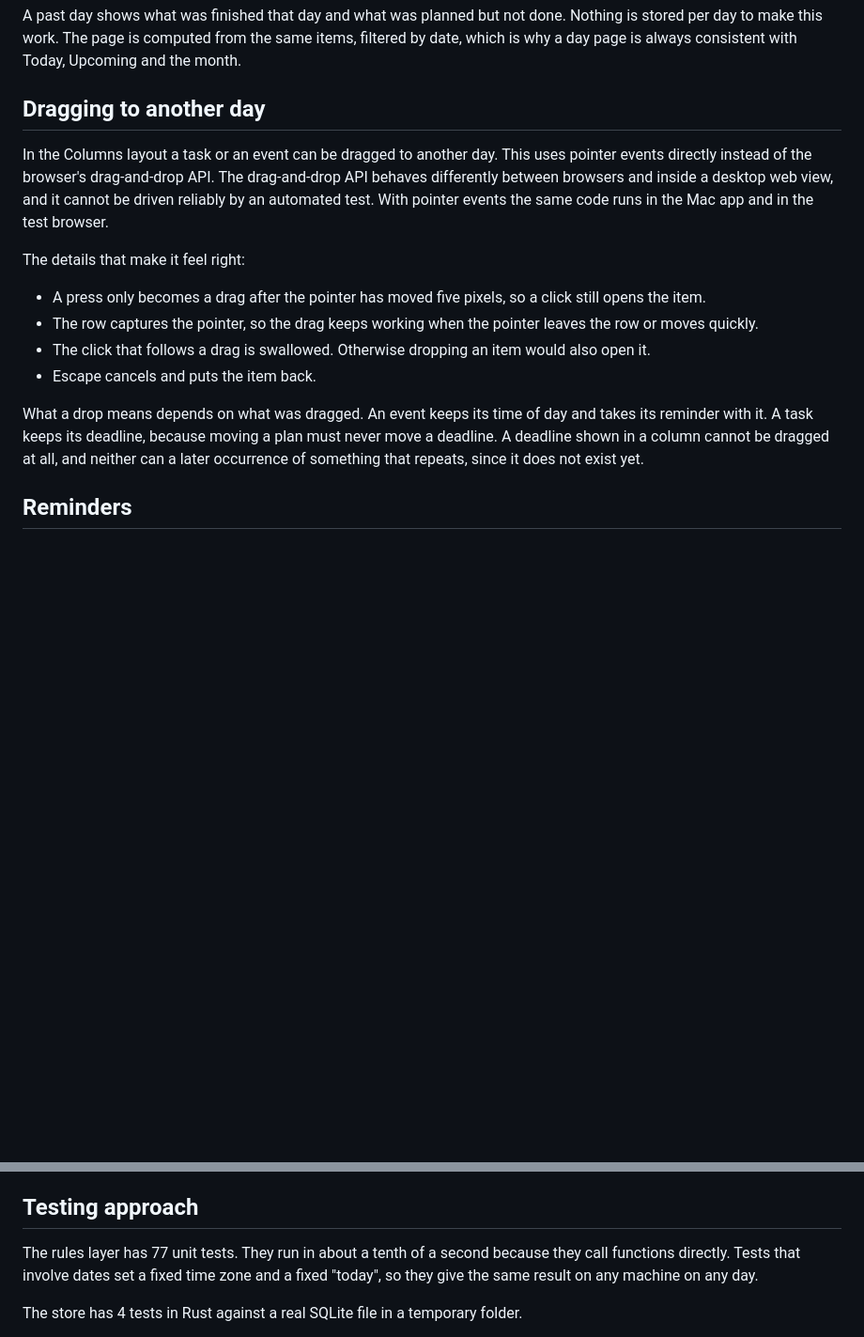
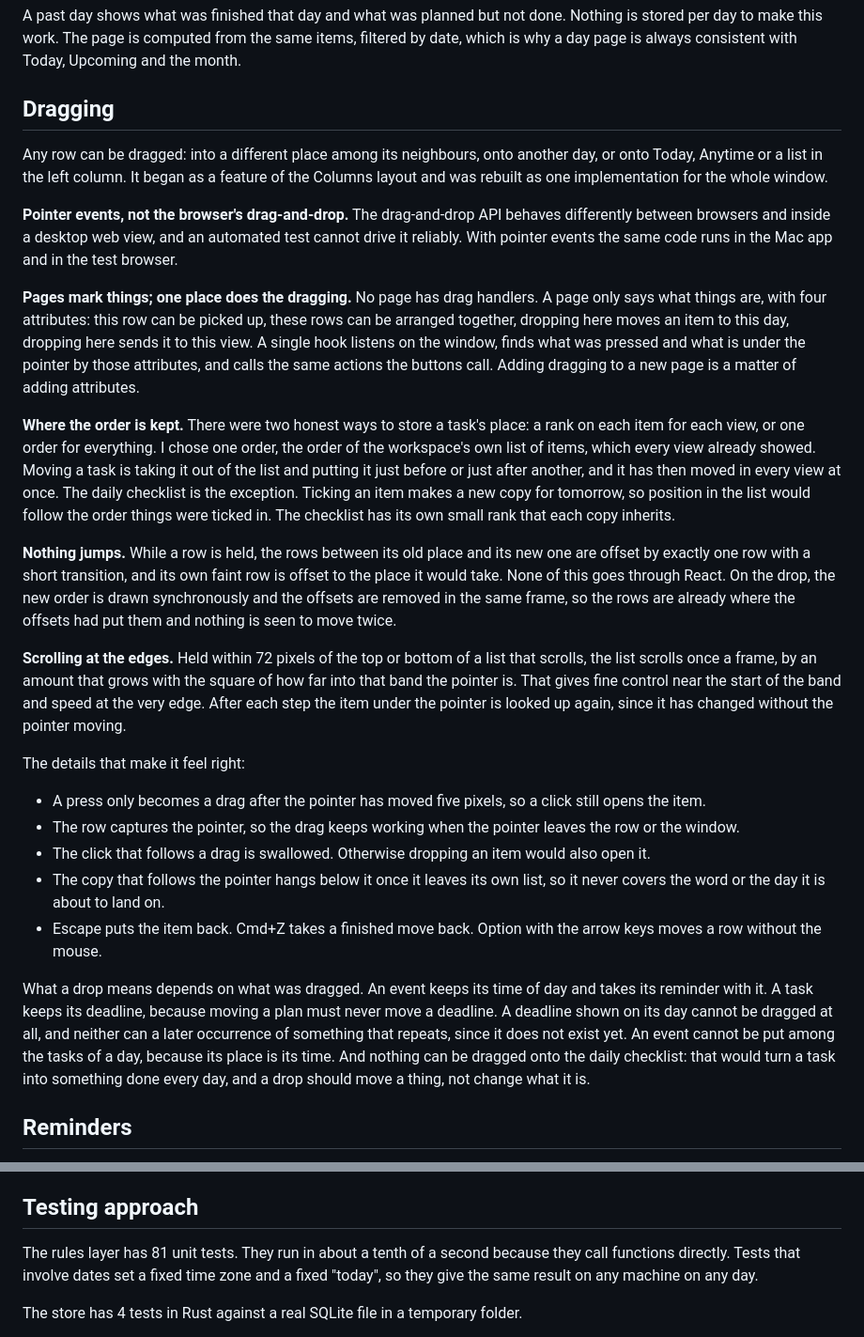
Before and after one commit to joshuajyi/daily-organizer, a Markdown page: docs/ENGINEERING.md, 2 parts joined by grey strips. Shown: that part at 94% size. Drawn GitHub-style; blank space fills up the shorter version.

Commit message:
Describe dragging, with a screenshot taken mid-drag
README: what can be dragged where, the new screenshot, the test counts.
ENGINEERING: the section on dragging rewritten for the whole window: why
pointer events, how pages only mark things, where the order is kept and why
the checklist is the exception, how nothing jumps on the drop, and how the
page scrolls at its edges.
DESIGN: dragging in the table of where things are.

```diff
--- a/docs/ENGINEERING.md
+++ b/docs/ENGINEERING.md
@@ -220,29 +220,70 @@ Nothing is stored per day to make this work. The page is computed from the
 same items, filtered by date, which is why a day page is always consistent
 with Today, Upcoming and the month.
 
-## Dragging to another day
+## Dragging
 
-In the Columns layout a task or an event can be dragged to another day. This
-uses pointer events directly instead of the browser's drag-and-drop API. The
-drag-and-drop API behaves differently between browsers and inside a desktop
-web view, and it cannot be driven reliably by an automated test. With pointer
-events the same code runs in the Mac app and in the test browser.
+Any row can be dragged: into a different place among its neighbours, onto
+another day, or onto Today, Anytime or a list in the left column. It began as
+a feature of the Columns layout and was rebuilt as one implementation for the
+whole window.
+
+**Pointer events, not the browser's drag-and-drop.** The drag-and-drop API
+behaves differently between browsers and inside a desktop web view, and an
+automated test cannot drive it reliably. With pointer events the same code
+runs in the Mac app and in the test browser.
+
+**Pages mark things; one place does the dragging.** No page has drag handlers.
+A page only says what things are, with four attributes: this row can be
+picked up, these rows can be arranged together, dropping here moves an item
+to this day, dropping here sends it to this view. A single hook listens on
+the window, finds what was pressed and what is under the pointer by those
+attributes, and calls the same actions the buttons call. Adding dragging to
+a new page is a matter of adding attributes.
+
+**Where the order is kept.** There were two honest ways to store a task's
+place: a rank on each item for each view, or one order for everything. I
+chose one order, the order of the workspace's own list of items, which every
+view already showed. Moving a task is taking it out of the list and putting
+it just before or just after another, and it has then moved in every view at
+once. The daily checklist is the exception. Ticking an item makes a new copy
+for tomorrow, so position in the list would follow the order things were
+ticked in. The checklist has its own small rank that each copy inherits.
+
+**Nothing jumps.** While a row is held, the rows between its old place and
+its new one are offset by exactly one row with a short transition, and its
+own faint row is offset to the place it would take. None of this goes
+through React. On the drop, the new order is drawn synchronously and the
+offsets are removed in the same frame, so the rows are already where the
+offsets had put them and nothing is seen to move twice.
+
+**Scrolling at the edges.** Held within 72 pixels of the top or bottom of a
+list that scrolls, the list scrolls once a frame, by an amount that grows
+with the square of how far into that band the pointer is. That gives fine
+control near the start of the band and speed at the very edge. After each
+step the item under the pointer is looked up again, since it has changed
+without the pointer moving.
 
 The details that make it feel right:
 
 - A press only becomes a drag after the pointer has moved five pixels, so a
   click still opens the item.
 - The row captures the pointer, so the drag keeps working when the pointer
-  leaves the row or moves quickly.
+  leaves the row or the window.
 - The click that follows a drag is swallowed. Otherwise dropping an item would
   also open it.
-- Escape cancels and puts the item back.
+- The copy that follows the pointer hangs below it once it leaves its own
+  list, so it never covers the word or the day it is about to land on.
+- Escape puts the item back. Cmd+Z takes a finished move back. Option with
+  the arrow keys moves a row without the mouse.
 
 What a drop means depends on what was dragged. An event keeps its time of day
 and takes its reminder with it. A task keeps its deadline, because moving a
-plan must never move a deadline. A deadline shown in a column cannot be
+plan must never move a deadline. A deadline shown on its day cannot be
 dragged at all, and neither can a later occurrence of something that repeats,
-since it does not exist yet.
+since it does not exist yet. An event cannot be put among the tasks of a day,
+because its place is its time. And nothing can be dragged onto the daily
+checklist: that would turn a task into something done every day, and a drop
+should move a thing, not change what it is.
 
 ## Reminders
 
@@ -410,7 +451,7 @@ workspace and the time and return lists, so they are tested by calling them.
 
 ## Testing approach
 
-The rules layer has 77 unit tests. They run in about a tenth of a second
+The rules layer has 81 unit tests. They run in about a tenth of a second
 because they call functions directly. Tests that involve dates set a fixed
 time zone and a fixed "today", so they give the same result on any machine on
 any day.
```
Also changed, not shown: README.md (+11 -4 lines), docs/DESIGN.md (+1 -0 lines), docs/images/drag.png (added).
